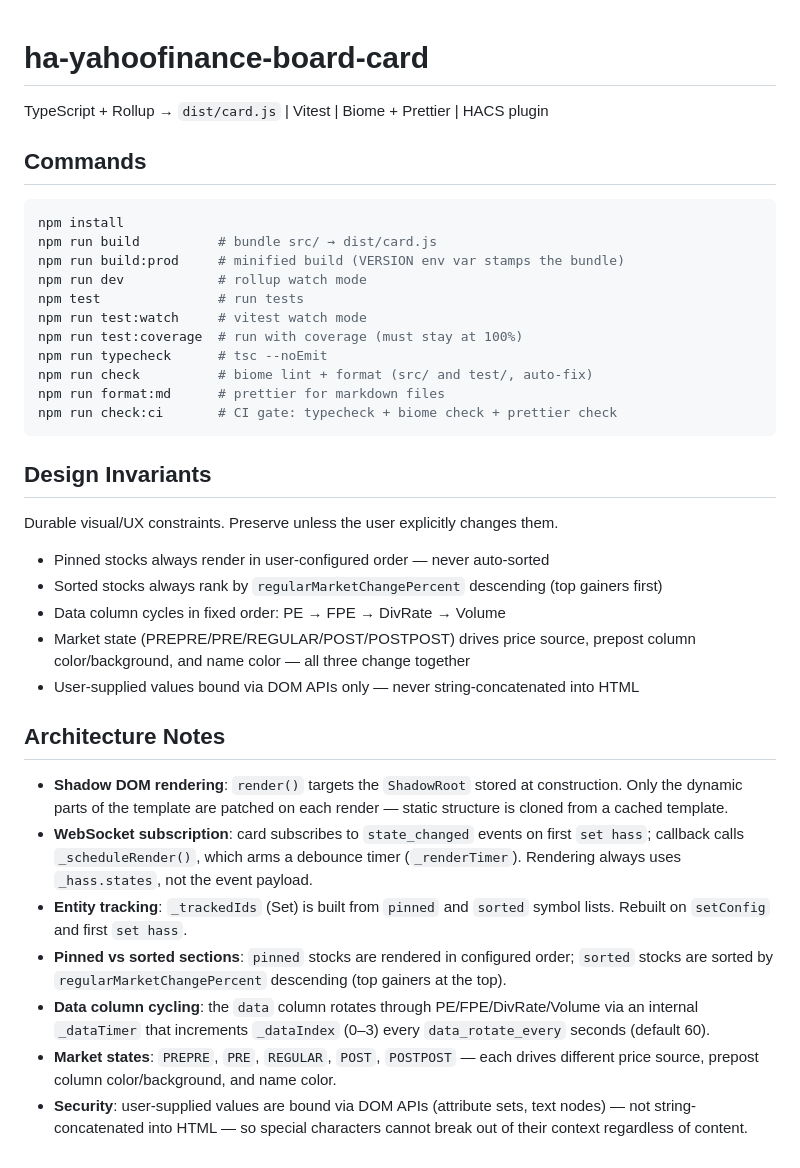
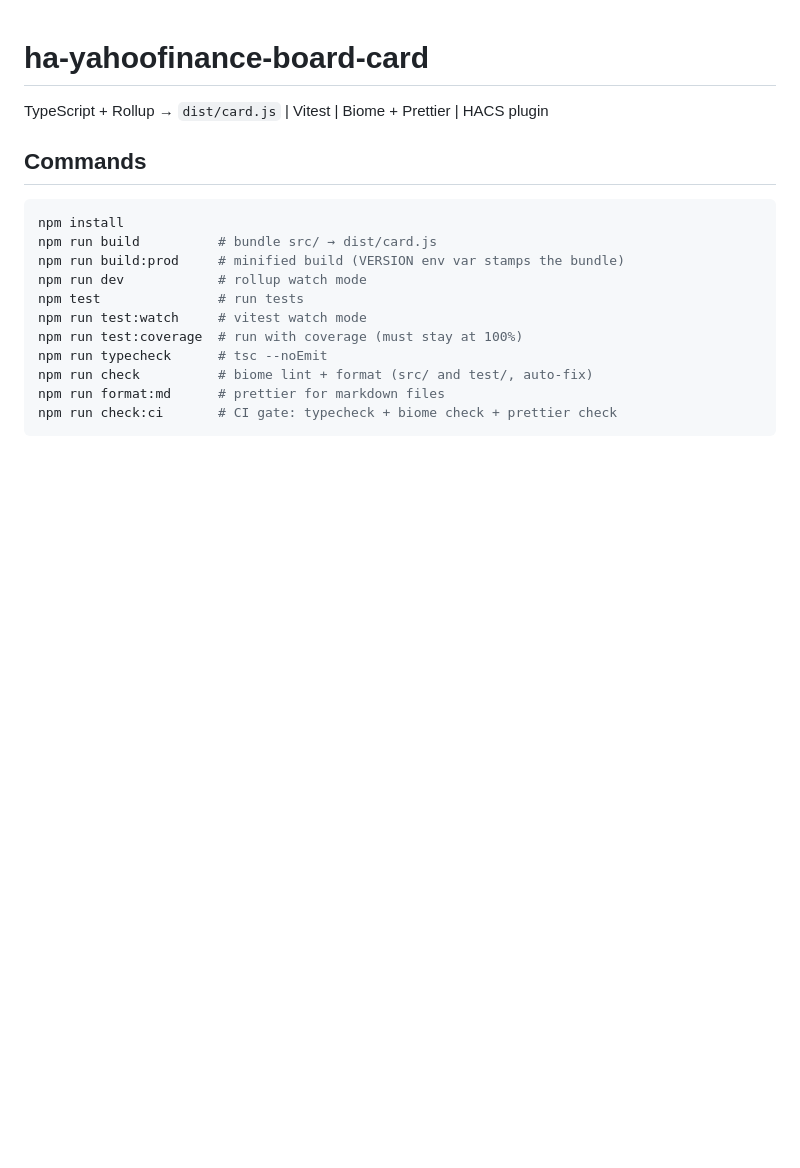
Before and after one commit to marcintk/ha-yahoofinance-board-card, a Markdown page: CLAUDE.md, the part around the change. Rendered like a GitHub page; blank space fills up the shorter version.

````diff
--- a/CLAUDE.md
+++ b/CLAUDE.md
@@ -17,34 +17,3 @@ npm run check          # biome lint + format (src/ and test/, auto-fix)
 npm run format:md      # prettier for markdown files
 npm run check:ci       # CI gate: typecheck + biome check + prettier check
 ```
-
-## Design Invariants
-
-Durable visual/UX constraints. Preserve unless the user explicitly changes them.
-
-- Pinned stocks always render in user-configured order — never auto-sorted
-- Sorted stocks always rank by `regularMarketChangePercent` descending (top gainers first)
-- Data column cycles in fixed order: PE → FPE → DivRate → Volume
-- Market state (PREPRE/PRE/REGULAR/POST/POSTPOST) drives price source, prepost column
-  color/background, and name color — all three change together
-- User-supplied values bound via DOM APIs only — never string-concatenated into HTML
-
-## Architecture Notes
-
-- **Shadow DOM rendering**: `render()` targets the `ShadowRoot` stored at construction. Only the
-  dynamic parts of the template are patched on each render — static structure is cloned from a
-  cached template.
-- **WebSocket subscription**: card subscribes to `state_changed` events on first `set hass`;
-  callback calls `_scheduleRender()`, which arms a debounce timer (`_renderTimer`). Rendering always
-  uses `_hass.states`, not the event payload.
-- **Entity tracking**: `_trackedIds` (Set) is built from `pinned` and `sorted` symbol lists. Rebuilt
-  on `setConfig` and first `set hass`.
-- **Pinned vs sorted sections**: `pinned` stocks are rendered in configured order; `sorted` stocks
-  are sorted by `regularMarketChangePercent` descending (top gainers at the top).
-- **Data column cycling**: the `data` column rotates through PE/FPE/DivRate/Volume via an internal
-  `_dataTimer` that increments `_dataIndex` (0–3) every `data_rotate_every` seconds (default 60).
-- **Market states**: `PREPRE`, `PRE`, `REGULAR`, `POST`, `POSTPOST` — each drives different price
-  source, prepost column color/background, and name color.
-- **Security**: user-supplied values are bound via DOM APIs (attribute sets, text nodes) — not
-  string-concatenated into HTML — so special characters cannot break out of their context regardless
-  of content.
````
Also changed, not shown: README.md (+69 -57 lines), docs/demo.gif, 5 other files.
